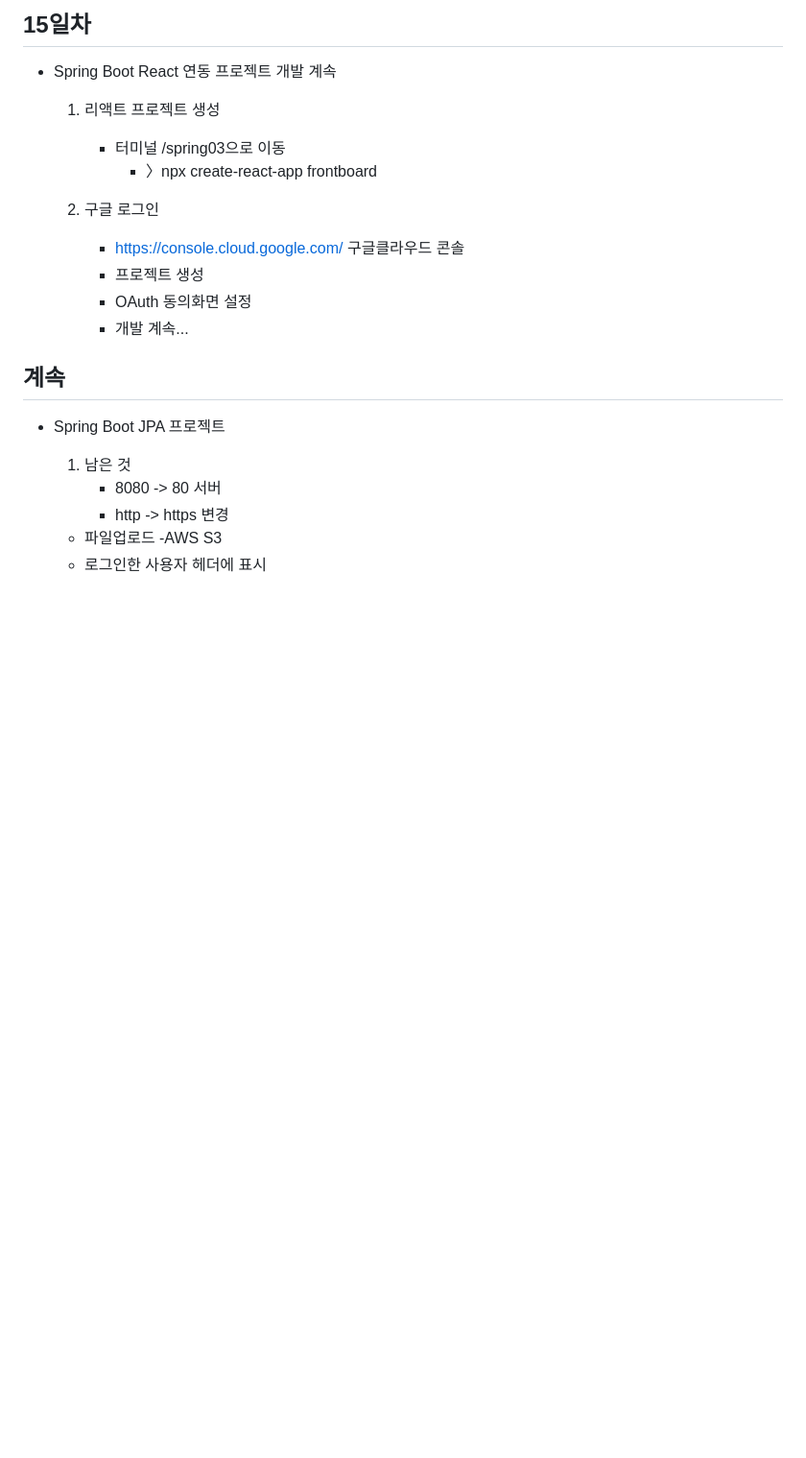
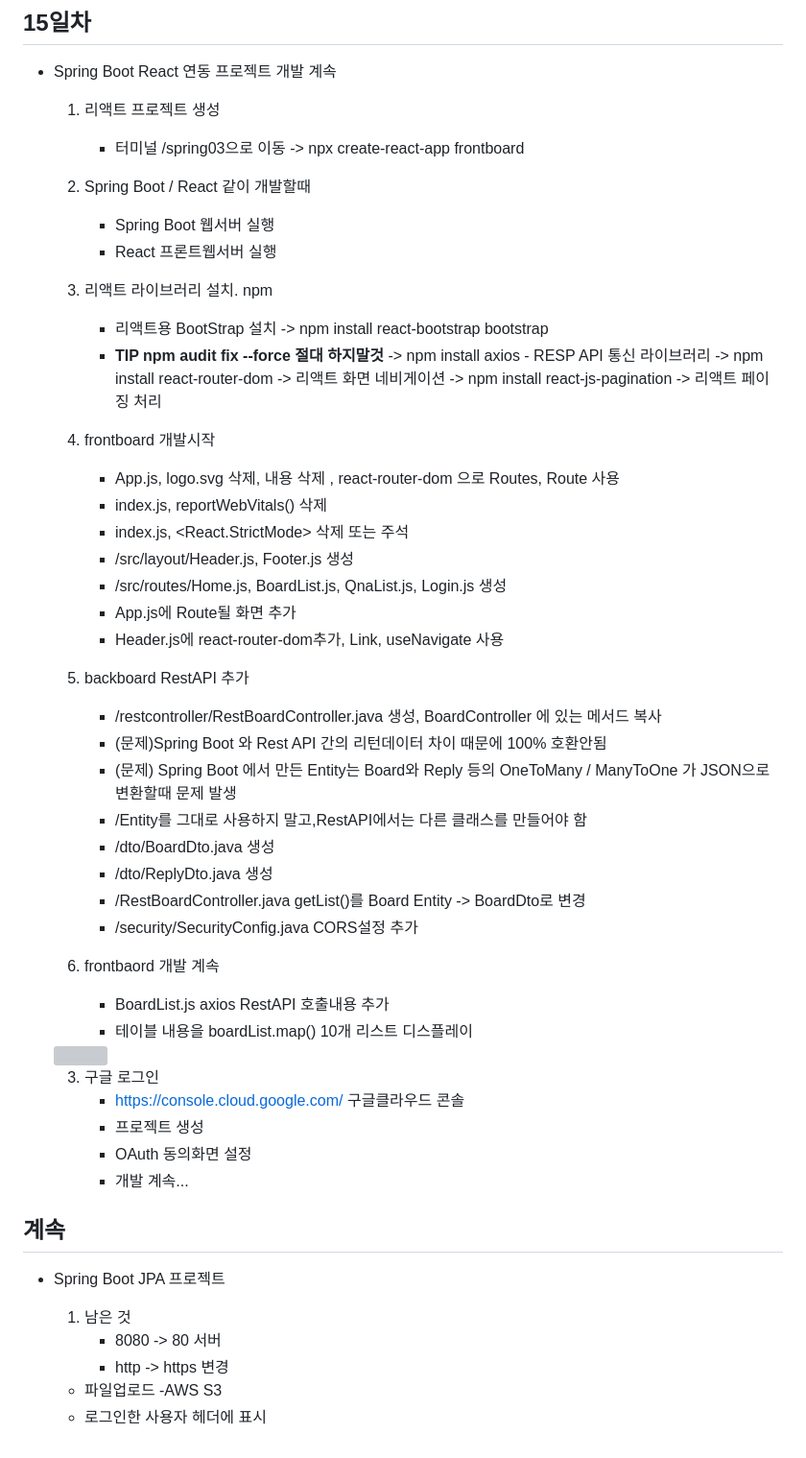
Before and after one commit to GangGnagGnag/basic-springboot-2024, a Markdown page: README.md, the part around the change printed below. Shown: that part at 96% size. Rendered like a GitHub page; blank space fills up the shorter version; grey boxes are pictures that could not be loaded.

```diff
--- a/README.md
+++ b/README.md
@@ -870,6 +870,41 @@ Java 빅데이터 개발자과정 Spring Boot 학습 리포지토리
 - Spring Boot React 연동 프로젝트 개발 계속
     1. 리액트 프로젝트 생성
         - 터미널 /spring03으로 이동
-            - 〉npx create-react-app frontboard
+            -> npx create-react-app frontboard
+
+    2. Spring Boot / React 같이 개발할때
+        - Spring Boot 웹서버 실행
+        - React 프론트웹서버 실행
+
+    3. 리액트 라이브러리 설치. npm
+        - 리액트용 BootStrap 설치
+        -> npm install react-bootstrap bootstrap
+        - **TIP  npm audit fix --force 절대 하지말것**
+        -> npm install axios - RESP API 통신 라이브러리
+        -> npm install react-router-dom -> 리액트 화면 네비게이션
+        -> npm install react-js-pagination -> 리액트 페이징 처리
+
+    4. frontboard 개발시작
+        - App.js, logo.svg 삭제, 내용 삭제 , react-router-dom 으로 Routes, Route 사용
+        - index.js, reportWebVitals() 삭제
+        - index.js, <React.StrictMode> 삭제 또는 주석
+        - /src/layout/Header.js, Footer.js 생성
+        - /src/routes/Home.js, BoardList.js, QnaList.js, Login.js 생성
+        - App.js에 Route될 화면 추가
+        - Header.js에 react-router-dom추가, Link, useNavigate 사용
+
+    5. backboard RestAPI 추가
+        - /restcontroller/RestBoardController.java 생성, BoardController 에 있는 메서드 복사
+        - (문제)Spring Boot 와 Rest API 간의 리턴데이터 차이 때문에 100% 호환안됨
+        - (문제) Spring Boot 에서 만든 Entity는 Board와 Reply 등의 OneToMany / ManyToOne 가 JSON으로 변환할때 문제 발생
+        - /Entity를 그대로 사용하지 말고,RestAPI에서는 다른 클래스를 만들어야 함
+        - /dto/BoardDto.java 생성
+        - /dto/ReplyDto.java 생성
+        - /RestBoardController.java getList()를 Board Entity -> BoardDto로 변경
+        - /security/SecurityConfig.java CORS설정 추가
+
+     6. frontbaord 개발 계속
+        - BoardList.js axios RestAPI 호출내용 추가
+        - 테이블 내용을 boardList.map() 10개 리스트 디스플레이
 
 
```
Also changed, not shown: other parts of README.md (+7 -7 lines), images/react003.png (added), 18 other files.
